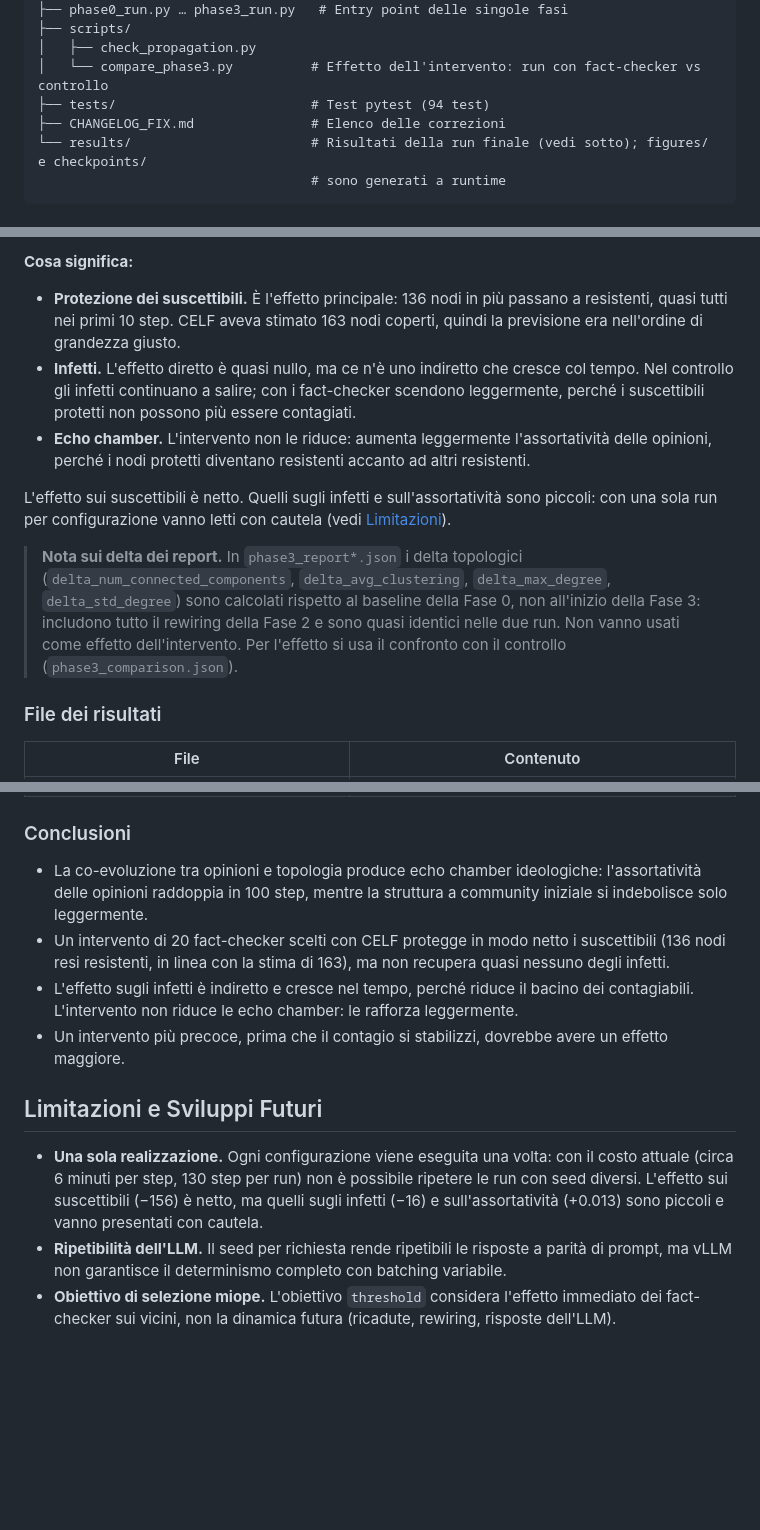
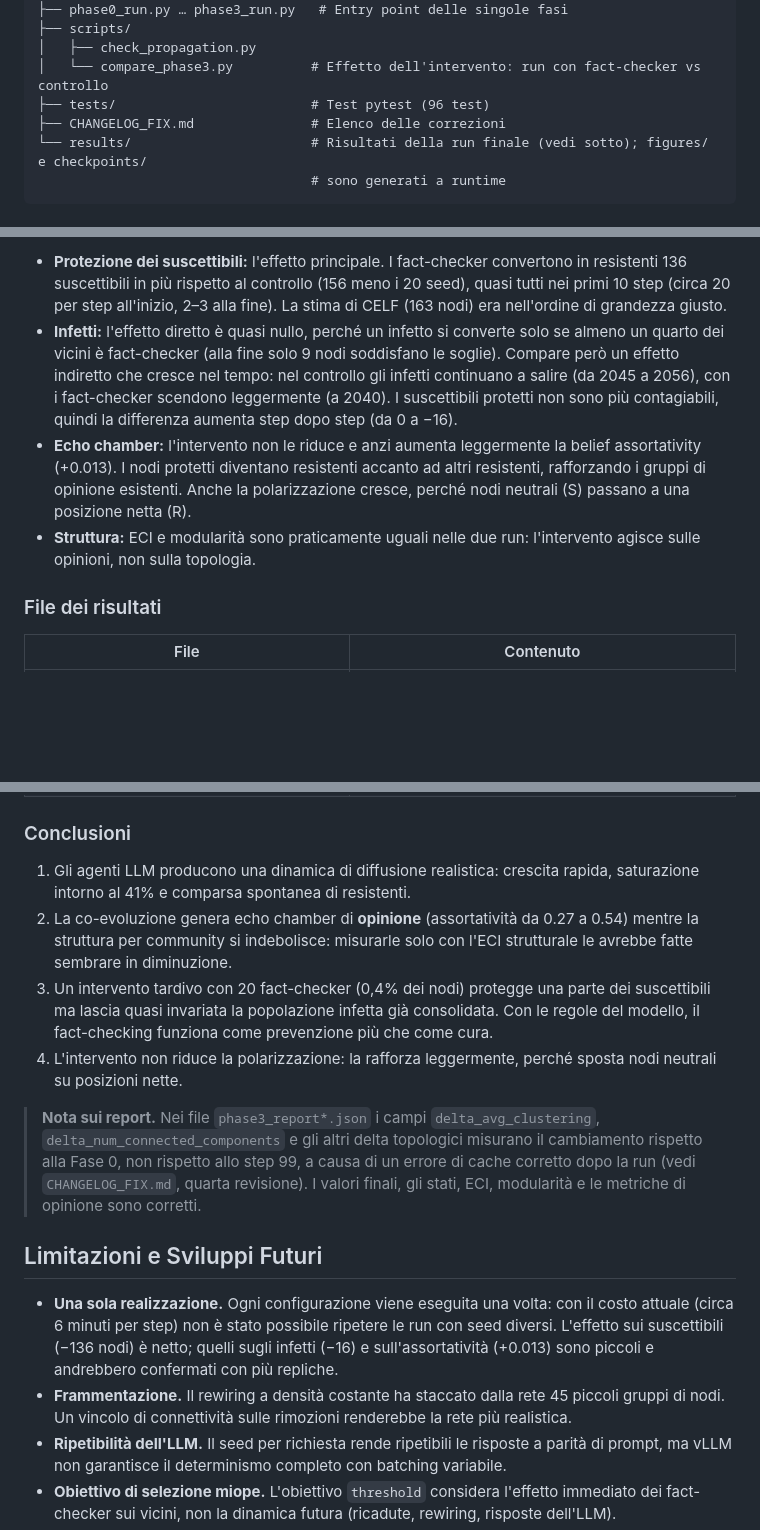
Before and after one commit to stefaano19/progettoASM, a Markdown page: README.md, 3 parts joined by grey strips. GitHub-like rendering; blank space fills up the shorter version.

```diff
--- a/README.md
+++ b/README.md
@@ -102,7 +102,7 @@ progettoASM/
 ├── scripts/
 │   ├── check_propagation.py
 │   └── compare_phase3.py          # Effetto dell'intervento: run con fact-checker vs controllo
-├── tests/                         # Test pytest (94 test)
+├── tests/                         # Test pytest (96 test)
 ├── CHANGELOG_FIX.md               # Elenco delle correzioni
 └── results/                       # Risultati della run finale (vedi sotto); figures/ e checkpoints/
                                    # sono generati a runtime
@@ -271,13 +279,8 @@ Con i fact-checker i suscettibili scendono rapidamente nei primi step, mentre ne
 
-**Cosa significa:**
-
-- **Protezione dei suscettibili.** È l'effetto principale: 136 nodi in più passano a resistenti, quasi tutti nei primi 10 step. CELF aveva stimato 163 nodi coperti, quindi la previsione era nell'ordine di grandezza giusto.
-- **Infetti.** L'effetto diretto è quasi nullo, ma ce n'è uno indiretto che cresce col tempo. Nel controllo gli infetti continuano a salire; con i fact-checker scendono leggermente, perché i suscettibili protetti non possono più essere contagiati.
-- **Echo chamber.** L'intervento non le riduce: aumenta leggermente l'assortatività delle opinioni, perché i nodi protetti diventano resistenti accanto ad altri resistenti.
-
-L'effetto sui suscettibili è netto. Quelli sugli infetti e sull'assortatività sono piccoli: con una sola run per configurazione vanno letti con cautela (vedi [Limitazioni](#limitazioni-e-sviluppi-futuri)).
-
-> **Nota sui delta dei report.** In `phase3_report*.json` i delta topologici (`delta_num_connected_components`, `delta_avg_clustering`, `delta_max_degree`, `delta_std_degree`) sono calcolati rispetto al baseline della Fase 0, non all'inizio della Fase 3: includono tutto il rewiring della Fase 2 e sono quasi identici nelle due run. Non vanno usati come effetto dell'intervento. Per l'effetto si usa il confronto con il controllo (`phase3_comparison.json`).
+- **Protezione dei suscettibili:** l'effetto principale. I fact-checker convertono in resistenti 136 suscettibili in più rispetto al controllo (156 meno i 20 seed), quasi tutti nei primi 10 step (circa 20 per step all'inizio, 2–3 alla fine). La stima di CELF (163 nodi) era nell'ordine di grandezza giusto.
+- **Infetti:** l'effetto diretto è quasi nullo, perché un infetto si converte solo se almeno un quarto dei vicini è fact-checker (alla fine solo 9 nodi soddisfano le soglie). Compare però un effetto indiretto che cresce nel tempo: nel controllo gli infetti continuano a salire (da 2045 a 2056), con i fact-checker scendono leggermente (a 2040). I suscettibili protetti non sono più contagiabili, quindi la differenza aumenta step dopo step (da 0 a −16).
+- **Echo chamber:** l'intervento non le riduce e anzi aumenta leggermente la belief assortativity (+0.013). I nodi protetti diventano resistenti accanto ad altri resistenti, rafforzando i gruppi di opinione esistenti. Anche la polarizzazione cresce, perché nodi neutrali (S) passano a una posizione netta (R).
+- **Struttura:** ECI e modularità sono praticamente uguali nelle due run: l'intervento agisce sulle opinioni, non sulla topologia.
 
 ### File dei risultati
 
@@ -292,14 +295,17 @@ L'effetto sui suscettibili è netto. Quelli sugli infetti e sull'assortatività
 
 ### Conclusioni
 
-- La co-evoluzione tra opinioni e topologia produce echo chamber ideologiche: l'assortatività delle opinioni raddoppia in 100 step, mentre la struttura a community iniziale si indebolisce solo leggermente.
-- Un intervento di 20 fact-checker scelti con CELF protegge in modo netto i suscettibili (136 nodi resi resistenti, in linea con la stima di 163), ma non recupera quasi nessuno degli infetti.
-- L'effetto sugli infetti è indiretto e cresce nel tempo, perché riduce il bacino dei contagiabili. L'intervento non riduce le echo chamber: le rafforza leggermente.
-- Un intervento più precoce, prima che il contagio si stabilizzi, dovrebbe avere un effetto maggiore.
+1. Gli agenti LLM producono una dinamica di diffusione realistica: crescita rapida, saturazione intorno al 41% e comparsa spontanea di resistenti.
+2. La co-evoluzione genera echo chamber di **opinione** (assortatività da 0.27 a 0.54) mentre la struttura per community si indebolisce: misurarle solo con l'ECI strutturale le avrebbe fatte sembrare in diminuzione.
+3. Un intervento tardivo con 20 fact-checker (0,4% dei nodi) protegge una parte dei suscettibili ma lascia quasi invariata la popolazione infetta già consolidata. Con le regole del modello, il fact-checking funziona come prevenzione più che come cura.
+4. L'intervento non riduce la polarizzazione: la rafforza leggermente, perché sposta nodi neutrali su posizioni nette.
+
+> **Nota sui report.** Nei file `phase3_report*.json` i campi `delta_avg_clustering`, `delta_num_connected_components` e gli altri delta topologici misurano il cambiamento rispetto alla Fase 0, non rispetto allo step 99, a causa di un errore di cache corretto dopo la run (vedi `CHANGELOG_FIX.md`, quarta revisione). I valori finali, gli stati, ECI, modularità e le metriche di opinione sono corretti.
 
 ## Limitazioni e Sviluppi Futuri
 
-- **Una sola realizzazione.** Ogni configurazione viene eseguita una volta: con il costo attuale (circa 6 minuti per step, 130 step per run) non è possibile ripetere le run con seed diversi. L'effetto sui suscettibili (−156) è netto, ma quelli sugli infetti (−16) e sull'assortatività (+0.013) sono piccoli e vanno presentati con cautela.
+- **Una sola realizzazione.** Ogni configurazione viene eseguita una volta: con il costo attuale (circa 6 minuti per step) non è stato possibile ripetere le run con seed diversi. L'effetto sui suscettibili (−136 nodi) è netto; quelli sugli infetti (−16) e sull'assortatività (+0.013) sono piccoli e andrebbero confermati con più repliche.
+- **Frammentazione.** Il rewiring a densità costante ha staccato dalla rete 45 piccoli gruppi di nodi. Un vincolo di connettività sulle rimozioni renderebbe la rete più realistica.
 - **Ripetibilità dell'LLM.** Il seed per richiesta rende ripetibili le risposte a parità di prompt, ma vLLM non garantisce il determinismo completo con batching variabile.
 - **Obiettivo di selezione miope.** L'obiettivo `threshold` considera l'effetto immediato dei fact-checker sui vicini, non la dinamica futura (ricadute, rewiring, risposte dell'LLM).
 - **Community statiche.** ECI e modularità usano le community della Fase 0; i cambiamenti di opinione sono misurati dalle metriche di assortatività e omofilia.
```
Also changed, not shown: other parts of README.md (+29 -21 lines).
